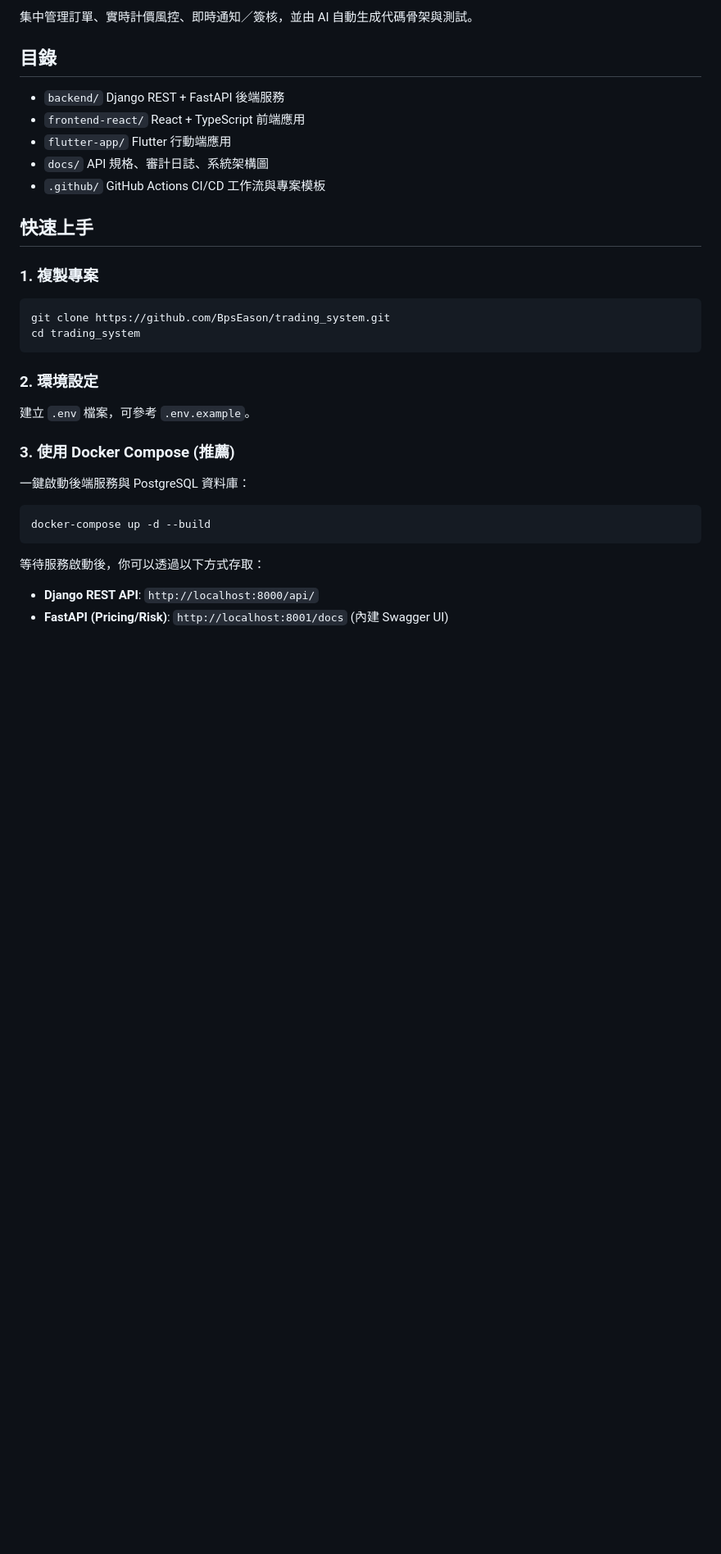
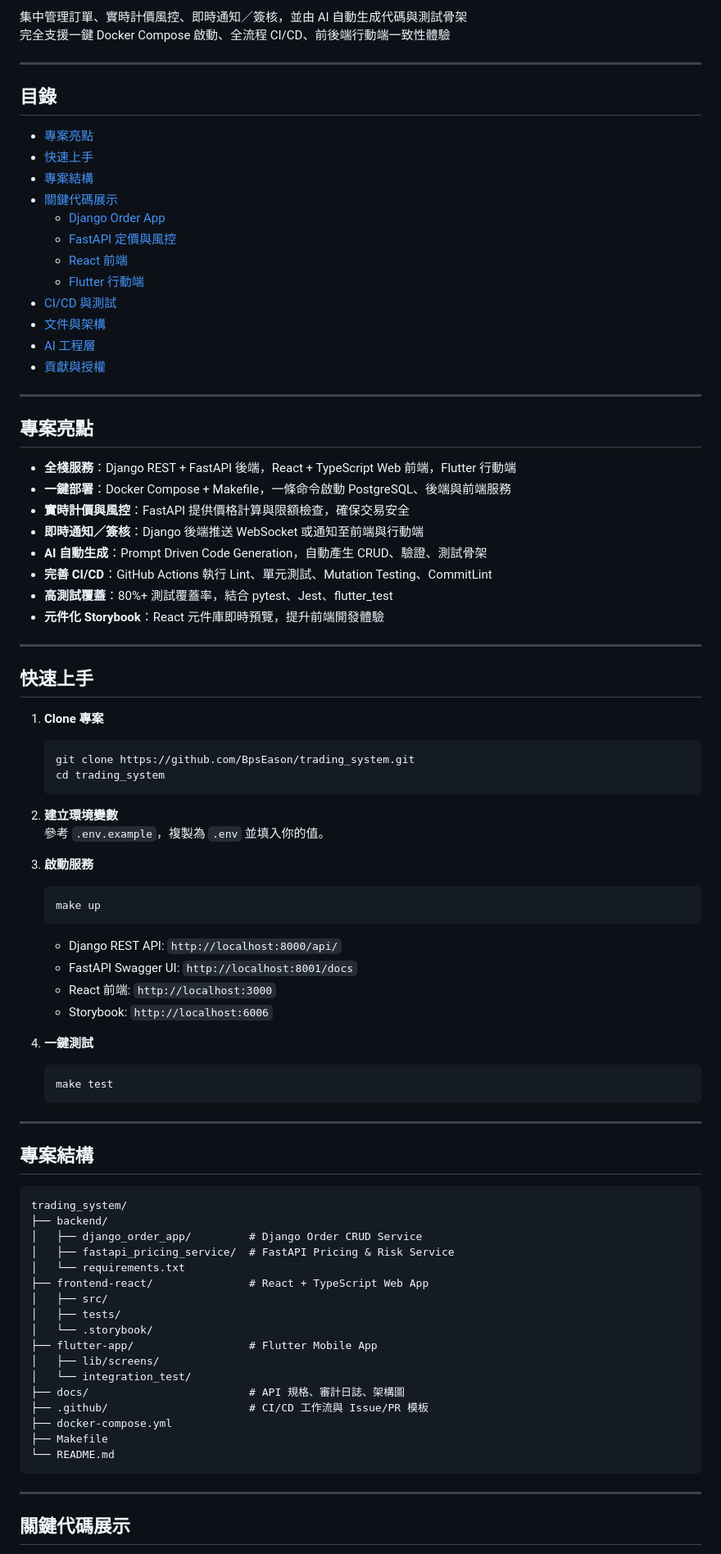
Before and after one commit to BpsEason/trading_system, a Markdown page: README.md, the part around the change printed below. Shown: that part at 82% size. Drawn GitHub-style; blank space fills up the shorter version.

````diff
--- a/README.md
+++ b/README.md
@@ -6,30 +7,89 @@
 
-集中管理訂單、實時計價風控、即時通知／簽核，並由 AI 自動生成代碼骨架與測試。
+集中管理訂單、實時計價風控、即時通知／簽核，並由 AI 自動生成代碼與測試骨架
+完全支援一鍵 Docker Compose 啟動、全流程 CI/CD、前後端行動端一致性體驗
+
+---
 
 ## 目錄
-- `backend/` Django REST + FastAPI 後端服務
-- `frontend-react/` React + TypeScript 前端應用
-- `flutter-app/` Flutter 行動端應用
-- `docs/` API 規格、審計日誌、系統架構圖
-- `.github/` GitHub Actions CI/CD 工作流與專案模板
+
+- [專案亮點](#專案亮點)
+- [快速上手](#快速上手)
+- [專案結構](#專案結構)
+- [關鍵代碼展示](#關鍵代碼展示)
+  - [Django Order App](#django-order-app)
+  - [FastAPI 定價與風控](#fastapi-定價與風控)
+  - [React 前端](#react-前端)
+  - [Flutter 行動端](#flutter-行動端)
+- [CI/CD 與測試](#cicd-與測試)
+- [文件與架構](#文件與架構)
+- [AI 工程層](#ai-工程層)
+- [貢獻與授權](#貢獻與授權)
+
+---
+
+## 專案亮點
+
+- **全棧服務**：Django REST + FastAPI 後端，React + TypeScript Web 前端，Flutter 行動端
+- **一鍵部署**：Docker Compose + Makefile，一條命令啟動 PostgreSQL、後端與前端服務
+- **實時計價與風控**：FastAPI 提供價格計算與限額檢查，確保交易安全
+- **即時通知／簽核**：Django 後端推送 WebSocket 或通知至前端與行動端
+- **AI 自動生成**：Prompt Driven Code Generation，自動產生 CRUD、驗證、測試骨架
+- **完善 CI/CD**：GitHub Actions 執行 Lint、單元測試、Mutation Testing、CommitLint
+- **高測試覆蓋**：80%+ 測試覆蓋率，結合 pytest、Jest、flutter_test
+- **元件化 Storybook**：React 元件庫即時預覽，提升前端開發體驗
+
+---
 
 ## 快速上手
 
-### 1. 複製專案
-```bash
-git clone https://github.com/BpsEason/trading_system.git
-cd trading_system
+1. **Clone 專案**
+   ```bash
+   git clone https://github.com/BpsEason/trading_system.git
+   cd trading_system
+   ```
+
+2. **建立環境變數**
+   參考 `.env.example`，複製為 `.env` 並填入你的值。
+
+3. **啟動服務**
+   ```bash
+   make up
+   ```
+   - Django REST API: `http://localhost:8000/api/`
+   - FastAPI Swagger UI: `http://localhost:8001/docs`
+   - React 前端: `http://localhost:3000`
+   - Storybook: `http://localhost:6006`
+
+4. **一鍵測試**
+   ```bash
+   make test
+   ```
+
+---
+
+## 專案結構
+
+```
+trading_system/
+├── backend/
+│   ├── django_order_app/         # Django Order CRUD Service
+│   ├── fastapi_pricing_service/  # FastAPI Pricing & Risk Service
+│   └── requirements.txt
+├── frontend-react/               # React + TypeScript Web App
+│   ├── src/
+│   ├── tests/
+│   └── .storybook/
+├── flutter-app/                  # Flutter Mobile App
+│   ├── lib/screens/
+│   └── integration_test/
+├── docs/                         # API 規格、審計日誌、架構圖
+├── .github/                      # CI/CD 工作流與 Issue/PR 模板
+├── docker-compose.yml
+├── Makefile
+└── README.md
 ```
 
-### 2. 環境設定
-建立 `.env` 檔案，可參考 `.env.example`。
+---
 
-### 3. 使用 Docker Compose (推薦)
-一鍵啟動後端服務與 PostgreSQL 資料庫：
-```bash
-docker-compose up -d --build
-```
-等待服務啟動後，你可以透過以下方式存取：
-- **Django REST API**: `http://localhost:8000/api/`
-- **FastAPI (Pricing/Risk)**: `http://localhost:8001/docs` (內建 Swagger UI)
+## 關鍵代碼展示
 
````
Also changed, not shown: other parts of README.md (+231 -59 lines).
